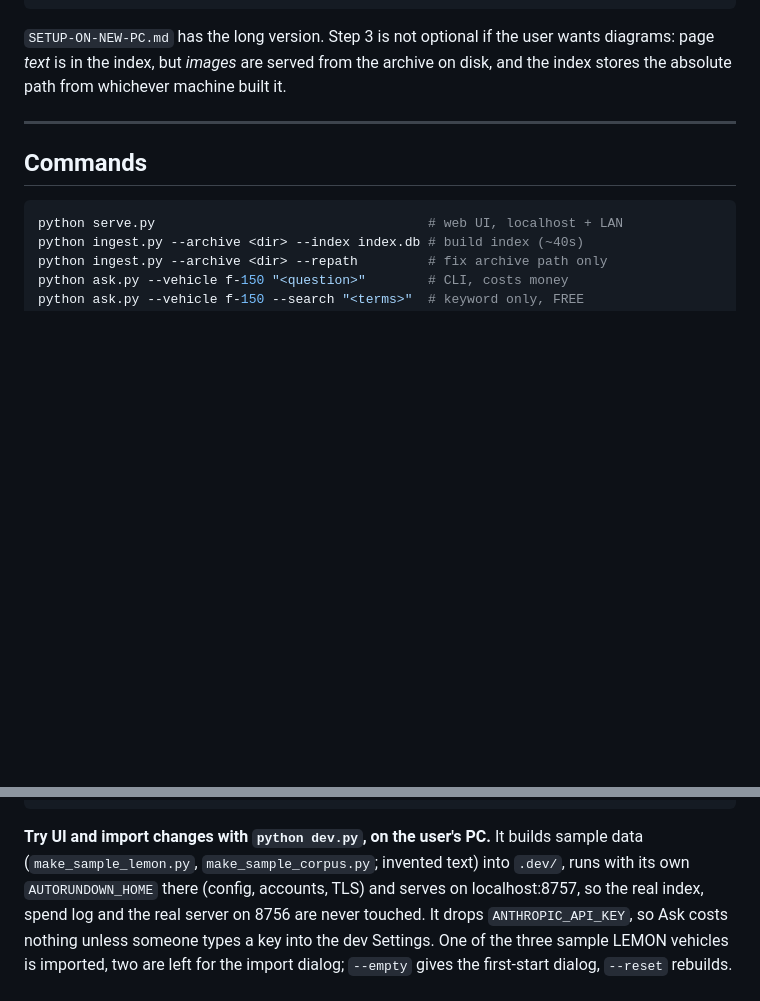
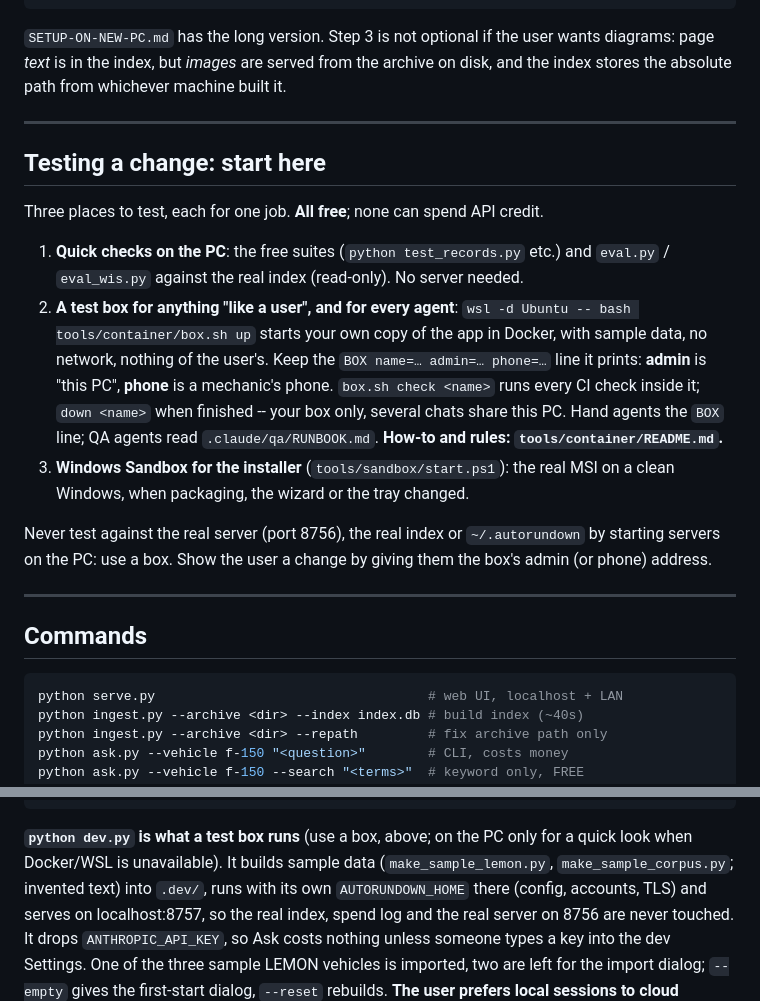
Before and after one commit to Cquester/AutoRundown, a Markdown page: CLAUDE.md, 2 parts joined by grey strips. Rendered like a GitHub page; blank space fills up the shorter version.

````diff
--- a/CLAUDE.md
+++ b/CLAUDE.md
@@ -31,6 +31,32 @@ python eval.py --index index.db      # expect 0 failure(s)
 wants diagrams: page *text* is in the index, but *images* are served from the
 archive on disk, and the index stores the absolute path from whichever machine
 built it.
+
+---
+
+## Testing a change: start here
+
+Three places to test, each for one job. **All free**; none can spend API
+credit.
+
+1. **Quick checks on the PC**: the free suites (`python test_records.py`
+   etc.) and `eval.py` / `eval_wis.py` against the real index (read-only).
+   No server needed.
+2. **A test box for anything "like a user", and for every agent**:
+   `wsl -d Ubuntu -- bash tools/container/box.sh up` starts your own copy of
+   the app in Docker, with sample data, no network, nothing of the user's.
+   Keep the `BOX name=… admin=… phone=…` line it prints: **admin** is "this
+   PC", **phone** is a mechanic's phone. `box.sh check <name>` runs every
+   CI check inside it; `down <name>` when finished -- your box only,
+   several chats share this PC. Hand agents the `BOX` line; QA agents read
+   `.claude/qa/RUNBOOK.md`. **How-to and rules: `tools/container/README.md`.**
+3. **Windows Sandbox for the installer** (`tools/sandbox/start.ps1`): the
+   real MSI on a clean Windows, when packaging, the wizard or the tray
+   changed.
+
+Never test against the real server (port 8756), the real index or
+`~/.autorundown` by starting servers on the PC: use a box. Show the user a
+change by giving them the box's admin (or phone) address.
 
 ---
 
@@ -68,7 +94,8 @@ wsl -d Ubuntu -- bash tools/container/box.sh up     # test box (Docker in WSL):
 wsl -d Ubuntu -- bash tools/container/box.sh check <name>  # every CI check inside it (~35 s)
 ```
 
-**Try UI and import changes with `python dev.py`, on the user's PC.** It
+**`python dev.py` is what a test box runs** (use a box, above; on the PC
+only for a quick look when Docker/WSL is unavailable). It
 builds sample data (`make_sample_lemon.py`, `make_sample_corpus.py`; invented
 text) into `.dev/`, runs with its own `AUTORUNDOWN_HOME` there (config,
 accounts, TLS) and serves on localhost:8757, so the real index, spend log and
````
Also changed, not shown: tools/container/README.md (added, +78 -0 lines).
